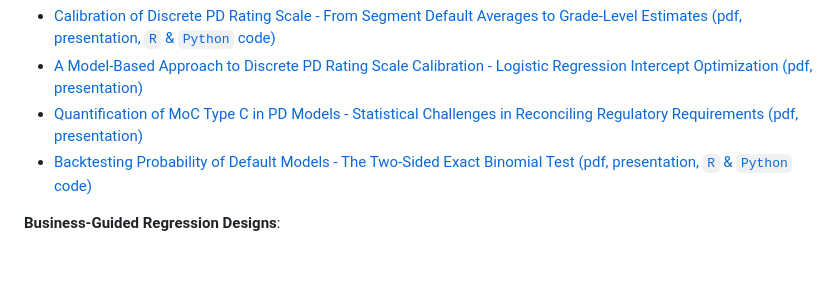
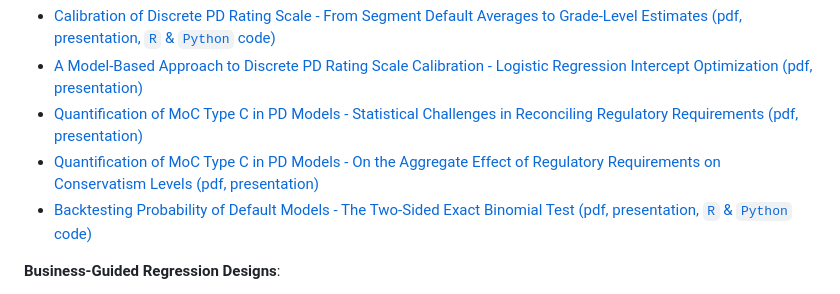
Before and after one commit to andrija-djurovic/adsfcr, a Markdown page: README.md, the part around the change. GitHub-like rendering; blank space fills up the shorter version.

```diff
--- a/README.md
+++ b/README.md
@@ -134,6 +134,7 @@ Below are links providing an overview of the repository's main topics, which inc
 - [Calibration of Discrete PD Rating Scale - From Segment Default Averages to Grade-Level Estimates (pdf, presentation, `R` & `Python` code)](https://github.com/andrija-djurovic/adsfcr/blob/main/risk_quantification/pd_drs_calibration.pdf)
 - [A Model-Based Approach to Discrete PD Rating Scale Calibration - Logistic Regression Intercept Optimization (pdf, presentation)](https://github.com/andrija-djurovic/adsfcr/blob/main/risk_quantification/model_based_pd_calibration_intercept.pdf)
 - [Quantification of MoC Type C in PD Models - Statistical Challenges in Reconciling Regulatory Requirements (pdf, presentation)](https://github.com/andrija-djurovic/adsfcr/blob/main/risk_quantification/pd_moc_c_egim_para_327.pdf)
+- [Quantification of MoC Type C in PD Models - On the Aggregate Effect of Regulatory Requirements on Conservatism Levels (pdf, presentation)](https://github.com/andrija-djurovic/adsfcr/blob/main/risk_quantification/pd_moc_c_egim_impact.pdf)
 - [Backtesting Probability of Default Models - The Two-Sided Exact Binomial Test (pdf, presentation, `R` & `Python` code)](https://github.com/andrija-djurovic/adsfcr/blob/main/risk_quantification/2_sided_exact_binomial_test.pdf)
 
 <b>Business-Guided Regression Designs</b>:
```
